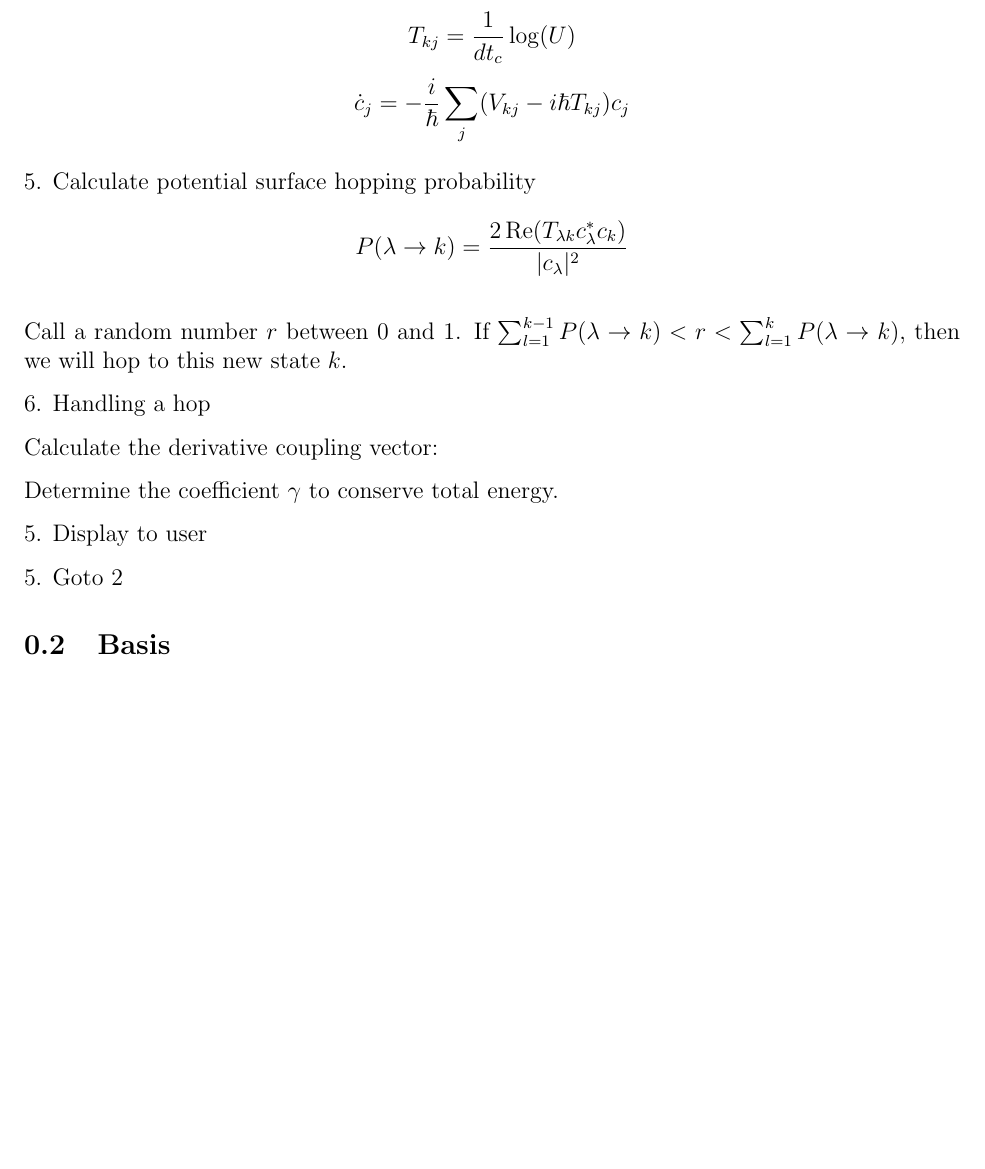
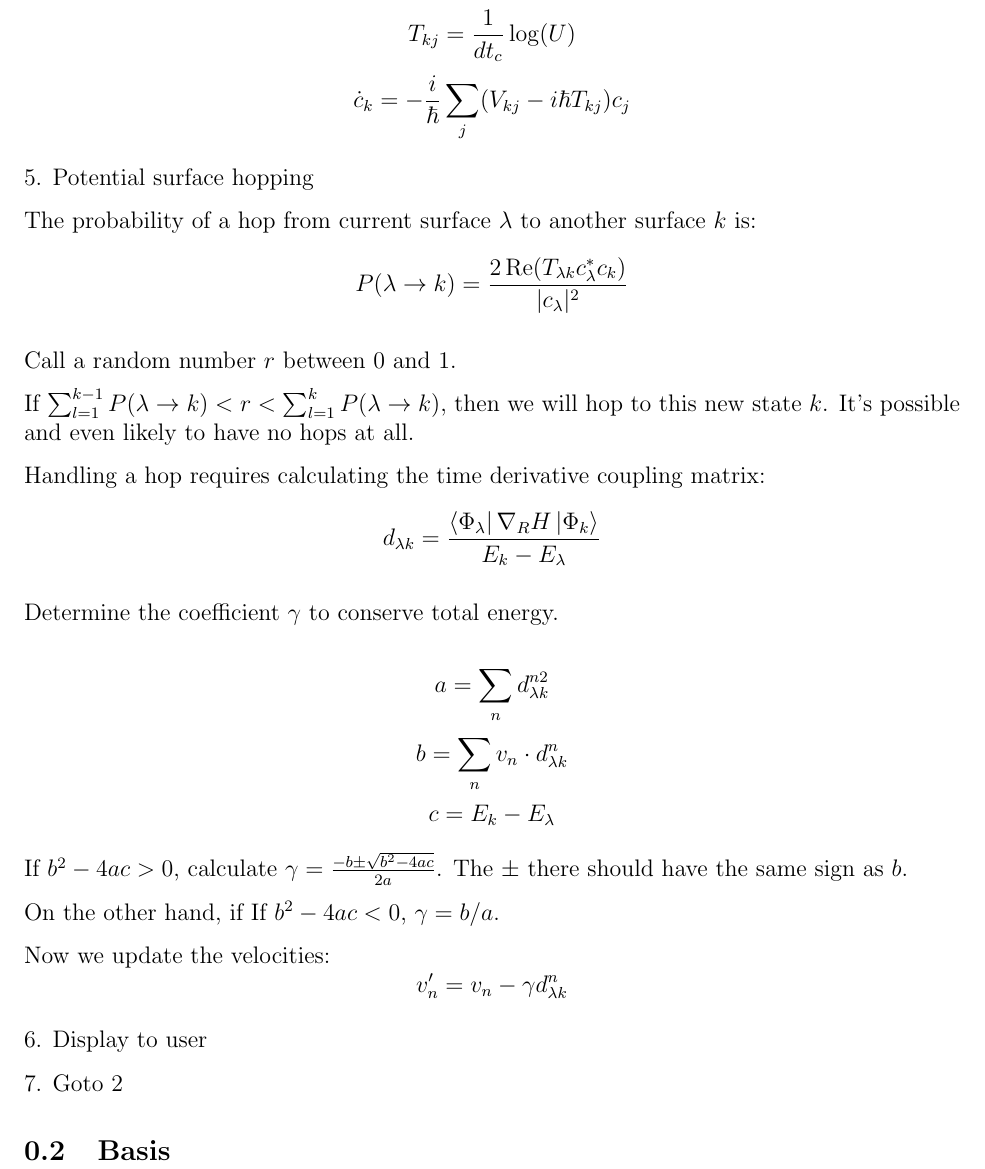
Before and after one commit to Masterchef365/qdynamics2, a LaTeX document (doc/main.tex): part of page 3 of 3, cut so that both start at the same text, the shorter picture padded with empty space. Compiled offline with pdfLaTeX.

Commit message:
Progress on algorithm outline

```diff
--- a/doc/main.tex
+++ b/doc/main.tex
@@ -77,23 +77,37 @@ The algorithm works like this:
 \[ V_{kj} = \bra{\Phi_k}H\ket{\Phi_j} \]
 \[ U_{kj} = \bra{\Phi_k(t_0)}H\ket{\Phi_j(t_0 + dt_c)} \]
 \[ T_{kj} = \frac{1}{dt_c}\log(U) \]
-\[ \dot{c}_j = -\frac{i}{\hbar} \sum_j (V_{kj} - i\hbar T_{kj})c_j \]
+\[ \dot{c}_k = -\frac{i}{\hbar} \sum_j (V_{kj} - i\hbar T_{kj})c_j \]
 
-5. Calculate potential surface hopping probability
+5. Potential surface hopping
+
+The probability of a hop from current surface $\lambda$ to another surface $k$ is:
 \[ P(\lambda\to k) = \frac{2\Re(T_{\lambda k} c_\lambda^* c_k)}{|c_\lambda|^2} \]
 
-Call a random number $r$ between 0 and 1. If $\sum_{l=1}^{k-1} P(\lambda\to k) < r < \sum_{l=1}^k P(\lambda\to k)$, then we will hop to this new state $k$.
+Call a random number $r$ between 0 and 1.
 
-6. Handling a hop
+If $\sum_{l=1}^{k-1} P(\lambda\to k) < r < \sum_{l=1}^k P(\lambda\to k)$, then we will hop to this new state $k$. It's possible and even likely to have no hops at all.
 
-Calculate the derivative coupling vector:
-
+Handling a hop requires calculating the time derivative coupling matrix:
+% dij[k]=sum(phi[:,i]*np.matmul(grad_H[:,:,k],phi[:,j]))/(Ei[j]-Ei[i])
+\[ d_{\lambda k} = \frac{\bra{\Phi_\lambda}\nabla_R H\ket{\Phi_k}}{E_k - E_\lambda} \]
 
 Determine the coefficient $\gamma$ to conserve total energy.
 
-5. Display to user
+\[ a = \sum_n d_{\lambda k}^{n2} \]
+\[ b = \sum_n v_n \cdot d_{\lambda k}^{n} \]
+\[ c = E_k - E_\lambda \]
 
-5. Goto 2
+If $b^2 - 4ac > 0$, calculate $\gamma = \frac{-b \pm \sqrt{b^2 - 4ac}}{2a}$. The $\pm$ there should have the same sign as $b$.
+
+On the other hand, if If $b^2 - 4ac < 0$, $\gamma = b / a$.
+
+Now we update the velocities:
+\[ v'_n = v_n - \gamma d^n_{\lambda k} \]
+
+6. Display to user
+
+7. Goto 2
 
 \subsection{Basis}
 
```
Also changed, not shown: doc/main.pdf.
